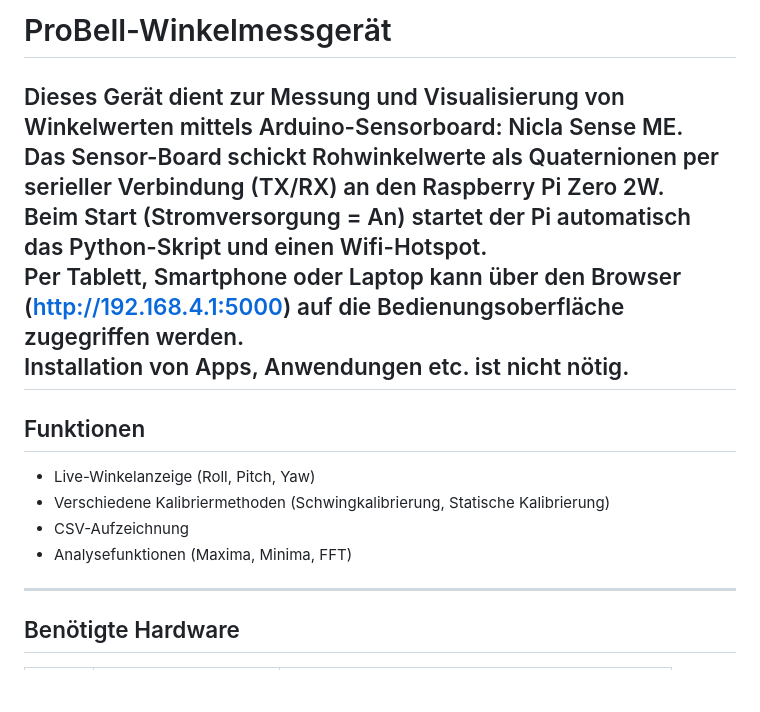
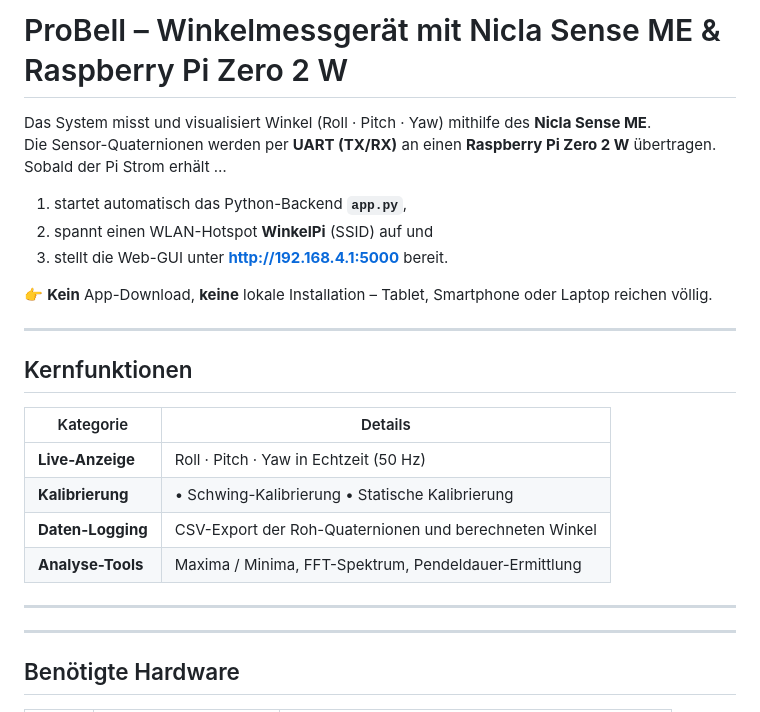
Before and after one commit to SpiessDE/Winkelmessung_GUI_Nicla_Sense, a Markdown page: README.md, the part around the change. GitHub-like rendering; blank space fills up the shorter version.

```diff
--- a/README.md
+++ b/README.md
@@ -1,16 +1,29 @@
-# ProBell-Winkelmessgerät
+# ProBell – Winkelmessgerät mit Nicla Sense ME & Raspberry Pi Zero 2 W
 
-Dieses Gerät dient zur Messung und Visualisierung von Winkelwerten mittels Arduino-Sensorboard: Nicla Sense ME. <br>
-Das Sensor-Board schickt Rohwinkelwerte als Quaternionen per serieller Verbindung (TX/RX) an den Raspberry Pi Zero 2W. <br>
-Beim Start (Stromversorgung = An) startet der Pi automatisch das Python-Skript und einen Wifi-Hotspot. <br>
-Per Tablett, Smartphone oder Laptop kann über den Browser (http://192.168.4.1:5000) auf die Bedienungsoberfläche zugegriffen werden. <br>
-Installation von Apps, Anwendungen etc. ist nicht nötig.
+Das System misst und visualisiert Winkel (Roll · Pitch · Yaw) mithilfe des **Nicla Sense ME**.
+Die Sensor-Quaternionen werden per **UART (TX/RX)** an einen **Raspberry Pi Zero 2 W** übertragen.
+Sobald der Pi Strom erhält …
+
+1. startet automatisch das Python-Backend **`app.py`**,
+2. spannt einen WLAN-Hotspot **WinkelPi** (SSID) auf und
+3. stellt die Web-GUI unter **<http://192.168.4.1:5000>** bereit.
+
+👉 **Kein** App-Download, **keine** lokale Installation – Tablet, Smartphone oder Laptop reichen völlig.
+
 ---
-## Funktionen
-- Live-Winkelanzeige (Roll, Pitch, Yaw)
-- Verschiedene Kalibriermethoden (Schwingkalibrierung, Statische Kalibrierung)
-- CSV-Aufzeichnung
-- Analysefunktionen (Maxima, Minima, FFT)
+
+## Kernfunktionen
+
+| Kategorie            | Details                                                                            |
+| -------------------- | ---------------------------------------------------------------------------------- |
+| **Live-Anzeige**     | Roll · Pitch · Yaw in Echtzeit (50 Hz)                                              |
+| **Kalibrierung**     | • Schwing-Kalibrierung  • Statische Kalibrierung                                   |
+| **Daten-Logging**    | CSV-Export der Roh-Quaternionen und berechneten Winkel                             |
+| **Analyse-Tools**    | Maxima / Minima, FFT-Spektrum, Pendeldauer-Ermittlung                              |
+
+---
+
+
 ---
 ## Benötigte Hardware
 | Stück | Teil                     | Hinweis                                                  |
```
